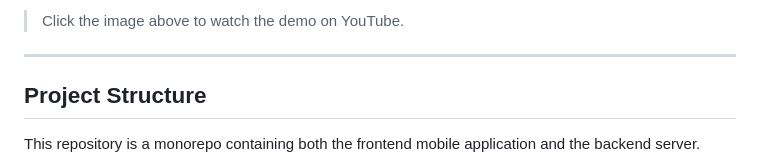
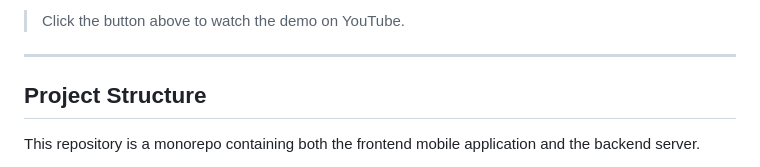
Before and after one commit to MasterAffan/OptiFit, a Markdown page: README.md, the part around one of its changes. Drawn GitHub-style.

```diff
--- a/README.md
+++ b/README.md
@@ -64,7 +66,7 @@ OptiFit is an innovative mobile application designed to revolutionize your worko
   </a>
 </p>
 
-> Click the image above to watch the demo on YouTube.
+> Click the button above to watch the demo on YouTube.
 
 
 ---
```
Also changed, not shown: other parts of README.md (+4 -2 lines).
